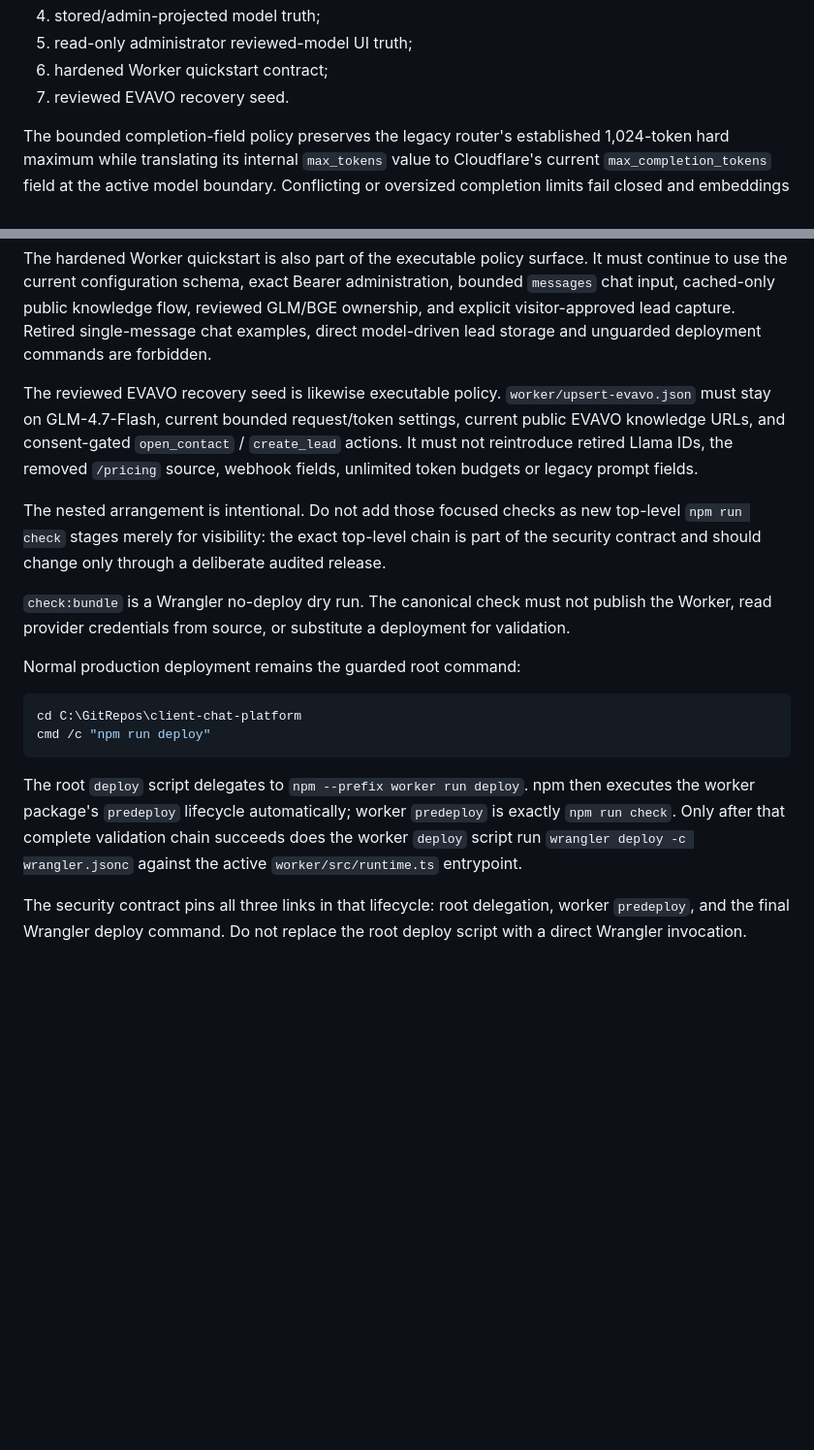
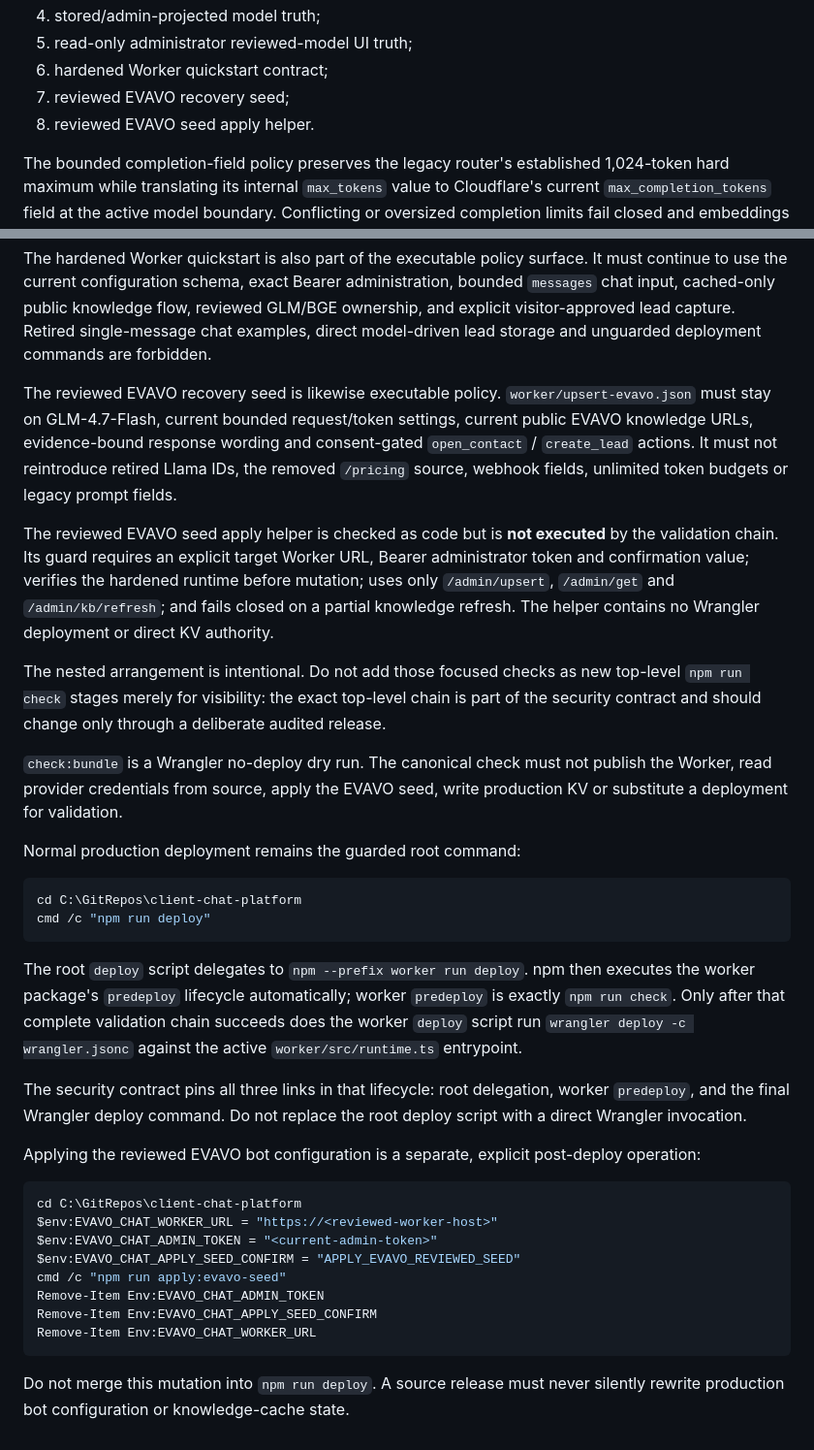
Before and after one commit to EVAVO-STUDIO/client-chat-platform, a Markdown page: docs/canonical-validation-chain.md, 2 parts joined by grey strips. Shown at 97% size. Drawn GitHub-style; blank space fills up the shorter version.

Commit message:
docs(eva): separate seed validation from mutation

````diff
--- a/docs/canonical-validation-chain.md
+++ b/docs/canonical-validation-chain.md
@@ -25,7 +25,8 @@ The top-level Worker `check` script remains:
 4. stored/admin-projected model truth;
 5. read-only administrator reviewed-model UI truth;
 6. hardened Worker quickstart contract;
-7. reviewed EVAVO recovery seed.
+7. reviewed EVAVO recovery seed;
+8. reviewed EVAVO seed apply helper.
 
 The bounded completion-field policy preserves the legacy router's established 1,024-token hard maximum while translating its internal `max_tokens` value to Cloudflare's current `max_completion_tokens` field at the active model boundary. Conflicting or oversized completion limits fail closed and embeddings do not pass through this chat-only adapter.
 
@@ -33,11 +34,13 @@ The administrator model UI migration is complete: the console displays the revie
 
 The hardened Worker quickstart is also part of the executable policy surface. It must continue to use the current configuration schema, exact Bearer administration, bounded `messages` chat input, cached-only public knowledge flow, reviewed GLM/BGE ownership, and explicit visitor-approved lead capture. Retired single-message chat examples, direct model-driven lead storage and unguarded deployment commands are forbidden.
 
-The reviewed EVAVO recovery seed is likewise executable policy. `worker/upsert-evavo.json` must stay on GLM-4.7-Flash, current bounded request/token settings, current public EVAVO knowledge URLs, and consent-gated `open_contact` / `create_lead` actions. It must not reintroduce retired Llama IDs, the removed `/pricing` source, webhook fields, unlimited token budgets or legacy prompt fields.
+The reviewed EVAVO recovery seed is likewise executable policy. `worker/upsert-evavo.json` must stay on GLM-4.7-Flash, current bounded request/token settings, current public EVAVO knowledge URLs, evidence-bound response wording and consent-gated `open_contact` / `create_lead` actions. It must not reintroduce retired Llama IDs, the removed `/pricing` source, webhook fields, unlimited token budgets or legacy prompt fields.
+
+The reviewed EVAVO seed apply helper is checked as code but is **not executed** by the validation chain. Its guard requires an explicit target Worker URL, Bearer administrator token and confirmation value; verifies the hardened runtime before mutation; uses only `/admin/upsert`, `/admin/get` and `/admin/kb/refresh`; and fails closed on a partial knowledge refresh. The helper contains no Wrangler deployment or direct KV authority.
 
 The nested arrangement is intentional. Do not add those focused checks as new top-level `npm run check` stages merely for visibility: the exact top-level chain is part of the security contract and should change only through a deliberate audited release.
 
-`check:bundle` is a Wrangler no-deploy dry run. The canonical check must not publish the Worker, read provider credentials from source, or substitute a deployment for validation.
+`check:bundle` is a Wrangler no-deploy dry run. The canonical check must not publish the Worker, read provider credentials from source, apply the EVAVO seed, write production KV or substitute a deployment for validation.
 
 Normal production deployment remains the guarded root command:
 
@@ -49,3 +52,18 @@ cmd /c "npm run deploy"
 The root `deploy` script delegates to `npm --prefix worker run deploy`. npm then executes the worker package's `predeploy` lifecycle automatically; worker `predeploy` is exactly `npm run check`. Only after that complete validation chain succeeds does the worker `deploy` script run `wrangler deploy -c wrangler.jsonc` against the active `worker/src/runtime.ts` entrypoint.
 
 The security contract pins all three links in that lifecycle: root delegation, worker `predeploy`, and the final Wrangler deploy command. Do not replace the root deploy script with a direct Wrangler invocation.
+
+Applying the reviewed EVAVO bot configuration is a separate, explicit post-deploy operation:
+
+```powershell
+cd C:\GitRepos\client-chat-platform
+$env:EVAVO_CHAT_WORKER_URL = "https://<reviewed-worker-host>"
+$env:EVAVO_CHAT_ADMIN_TOKEN = "<current-admin-token>"
+$env:EVAVO_CHAT_APPLY_SEED_CONFIRM = "APPLY_EVAVO_REVIEWED_SEED"
+cmd /c "npm run apply:evavo-seed"
+Remove-Item Env:EVAVO_CHAT_ADMIN_TOKEN
+Remove-Item Env:EVAVO_CHAT_APPLY_SEED_CONFIRM
+Remove-Item Env:EVAVO_CHAT_WORKER_URL
+```
+
+Do not merge this mutation into `npm run deploy`. A source release must never silently rewrite production bot configuration or knowledge-cache state.
````
